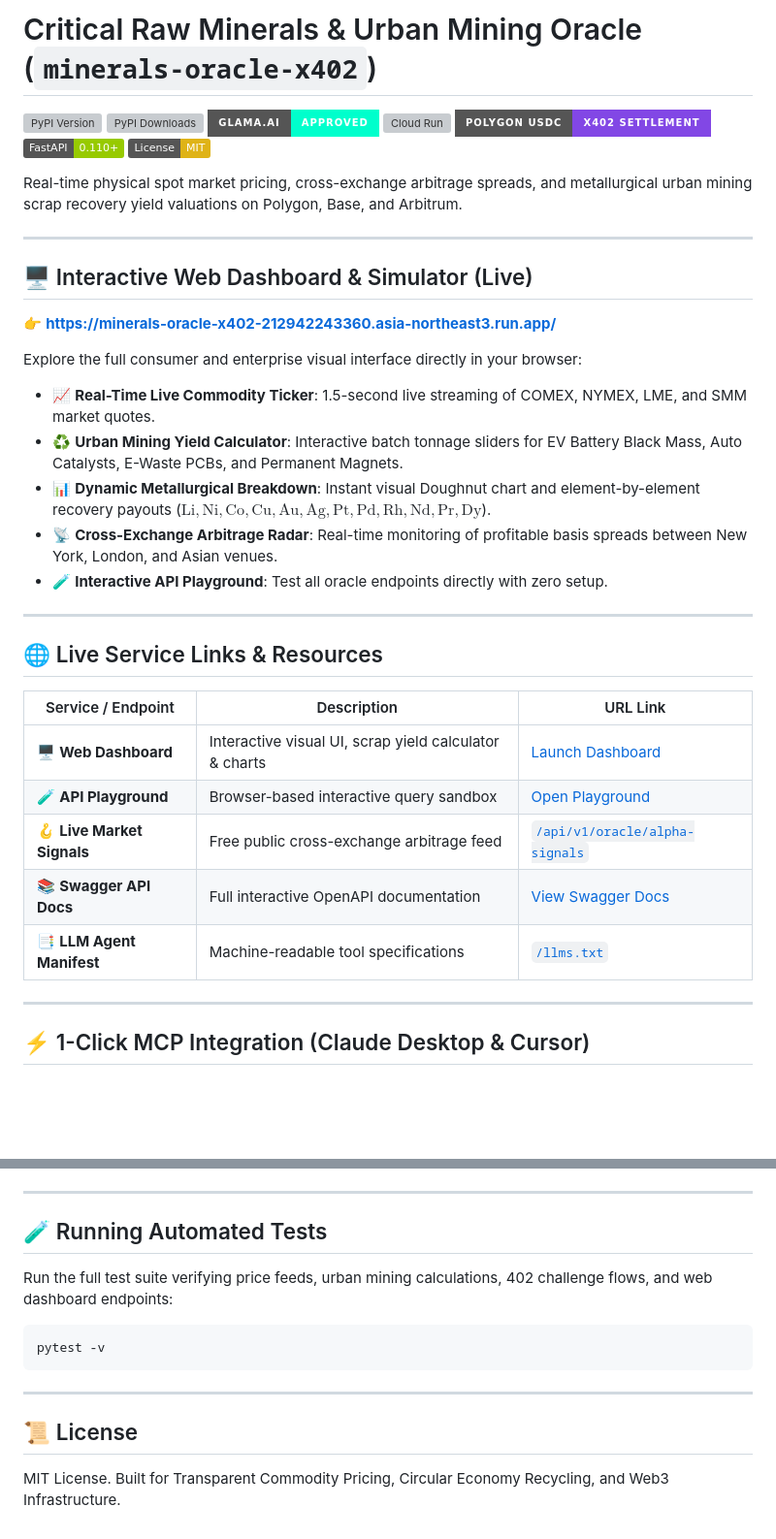
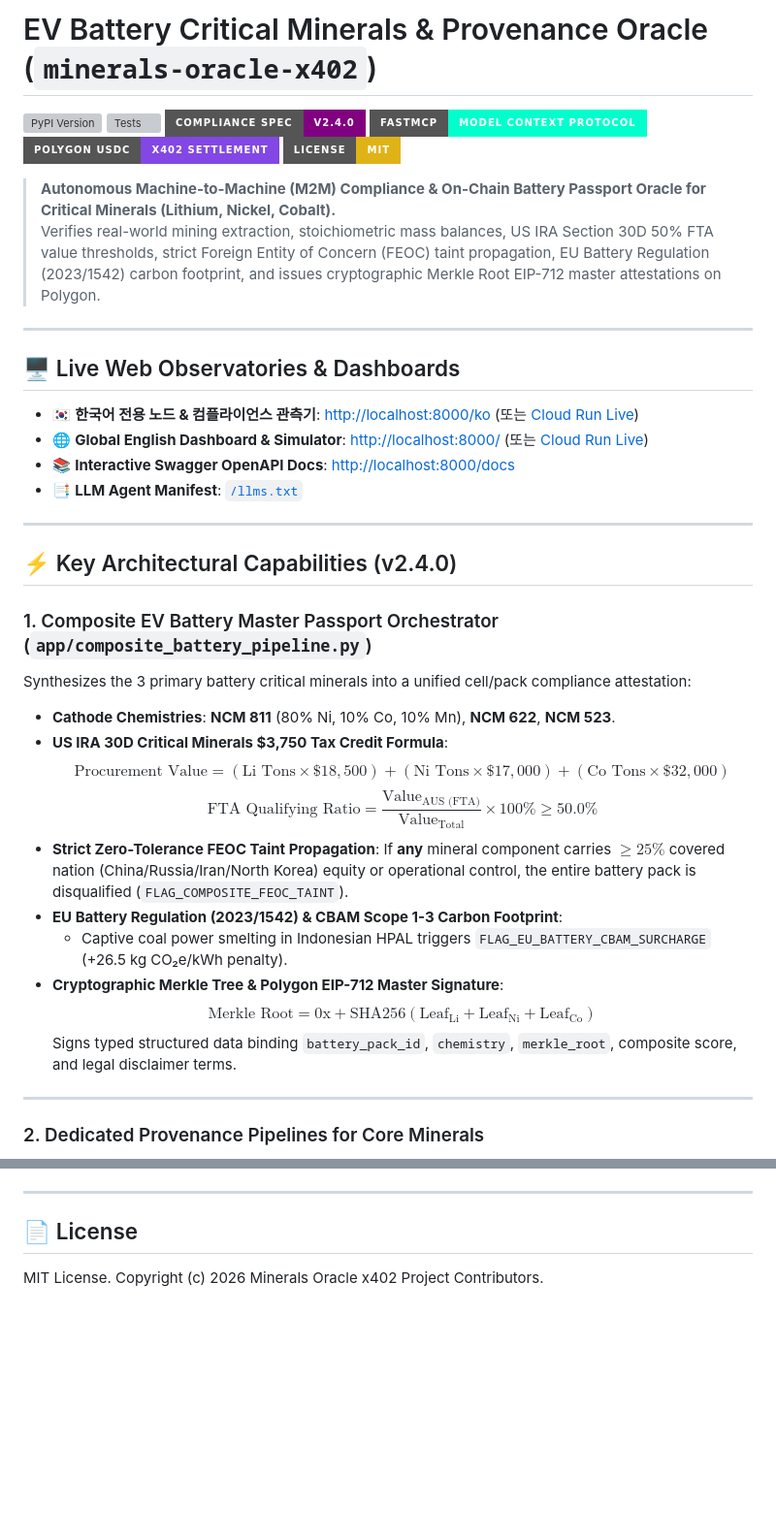
Before and after one commit to nohosa001-pixel/minerals-oracle-x402, a Markdown page: README.md, 2 parts joined by grey strips. Shown at 97% size. GitHub-like rendering; badges without logos; blank space fills up the shorter version; grey boxes are pictures that could not be loaded.

````diff
--- a/README.md
+++ b/README.md
@@ -1,41 +1,42 @@
-# Critical Raw Minerals & Urban Mining Oracle (`minerals-oracle-x402`)
+# EV Battery Critical Minerals & Provenance Oracle (`minerals-oracle-x402`)
 
 [![PyPI Version](https://img.shields.io/pypi/v/minerals-oracle-x402.svg?color=blue&style=for-the-badge&logo=pypi&logoColor=white)](https://pypi.org/project/minerals-oracle-x402/)
-[![PyPI Downloads](https://img.shields.io/pypi/dm/minerals-oracle-x402.svg?style=for-the-badge&color=orange)](https://pypi.org/project/minerals-oracle-x402/)
-[![Glama.ai](https://img.shields.io/badge/Glama.ai-Approved-00ffcc?style=for-the-badge&logo=anthropic&logoColor=black)](https://glama.ai/mcp/servers/nohosa001-pixel/minerals-oracle-x402)
-[![Cloud Run](https://img.shields.io/badge/Google_Cloud_Run-Live_24%2F7-4285F4?style=for-the-badge&logo=googlecloud&logoColor=white)](https://minerals-oracle-x402-212942243360.asia-northeast3.run.app/)
+[![Tests](https://img.shields.io/badge/Tests-102%2F102_Passing-brightgreen?style=for-the-badge&logo=pytest&logoColor=white)](https://github.com/nohosa001-pixel/minerals-oracle-x402)
+[![Spec Version](https://img.shields.io/badge/Compliance_Spec-v2.4.0-purple?style=for-the-badge)](GLOBAL_BATTERY_MINERALS_COMPLIANCE_SPEC.md)
+[![FastMCP](https://img.shields.io/badge/FastMCP-Model_Context_Protocol-00ffcc?style=for-the-badge&logo=anthropic&logoColor=black)](mcp_tool_spec.json)
 [![Polygon Network](https://img.shields.io/badge/Polygon_USDC-x402_Settlement-8247E5?style=for-the-badge&logo=polygon&logoColor=white)](https://polygon.technology)
-[![FastAPI](https://img.shields.io/badge/FastAPI-0.110+-green.svg)](https://fastapi.tiangolo.com)
-[![License: MIT](https://img.shields.io/badge/License-MIT-yellow.svg)](https://opensource.org/licenses/MIT)
+[![License: MIT](https://img.shields.io/badge/License-MIT-yellow.svg?style=for-the-badge)](https://opensource.org/licenses/MIT)
 
-Real-time physical spot market pricing, cross-exchange arbitrage spreads, and metallurgical urban mining scrap recovery yield valuations on Polygon, Base, and Arbitrum.
+> **Autonomous Machine-to-Machine (M2M) Compliance & On-Chain Battery Passport Oracle for Critical Minerals (Lithium, Nickel, Cobalt).**
+> Verifies real-world mining extraction, stoichiometric mass balances, US IRA Section 30D 50% FTA value thresholds, strict Foreign Entity of Concern (FEOC) taint propagation, EU Battery Regulation (2023/1542) carbon footprint, and issues cryptographic Merkle Root EIP-712 master attestations on Polygon.
 
 ---
 
-## 🖥️ Interactive Web Dashboard & Simulator (Live)
+## 🖥️ Live Web Observatories & Dashboards
 
-👉 **[https://minerals-oracle-x402-212942243360.asia-northeast3.run.app/](https://minerals-oracle-x402-212942243360.asia-northeast3.run.app/)**
-
-Explore the full consumer and enterprise visual interface directly in your browser:
-- 📈 **Real-Time Live Commodity Ticker**: 1.5-second live streaming of COMEX, NYMEX, LME, and SMM market quotes.
-- ♻️ **Urban Mining Yield Calculator**: Interactive batch tonnage sliders for EV Battery Black Mass, Auto Catalysts, E-Waste PCBs, and Permanent Magnets.
-- 📊 **Dynamic Metallurgical Breakdown**: Instant visual Doughnut chart and element-by-element recovery payouts ($\text{Li}, \text{Ni}, \text{Co}, \text{Cu}, \text{Au}, \text{Ag}, \text{Pt}, \text{Pd}, \text{Rh}, \text{Nd}, \text{Pr}, \text{Dy}$).
-- 📡 **Cross-Exchange Arbitrage Radar**: Real-time monitoring of profitable basis spreads between New York, London, and Asian venues.
-- 🧪 **Interactive API Playground**: Test all oracle endpoints directly with zero setup.
+* 🇰🇷 **한국어 전용 노드 & 컴플라이언스 관측기**: [http://localhost:8000/ko](http://localhost:8000/ko) (또는 [Cloud Run Live](https://minerals-oracle-x402-212942243360.asia-northeast3.run.app/ko))
+* 🌐 **Global English Dashboard & Simulator**: [http://localhost:8000/](http://localhost:8000/) (또는 [Cloud Run Live](https://minerals-oracle-x402-212942243360.asia-northeast3.run.app/))
+* 📚 **Interactive Swagger OpenAPI Docs**: [http://localhost:8000/docs](http://localhost:8000/docs)
+* 📑 **LLM Agent Manifest**: [`/llms.txt`](llms.txt)
 
 ---
 
-## 🌐 Live Service Links & Resources
+## ⚡ Key Architectural Capabilities (v2.4.0)
 
-| Service / Endpoint | Description | URL Link |
-|---|---|---|
-| 🖥️ **Web Dashboard** | Interactive visual UI, scrap yield calculator & charts | [Launch Dashboard](https://minerals-oracle-x402-212942243360.asia-northeast3.run.app/dashboard) |
-| 🧪 **API Playground** | Browser-based interactive query sandbox | [Open Playground](https://minerals-oracle-x402-212942243360.asia-northeast3.run.app/playground) |
-| 🪝 **Live Market Signals** | Free public cross-exchange arbitrage feed | [`/api/v1/oracle/alpha-signals`](https://minerals-oracle-x402-212942243360.asia-northeast3.run.app/api/v1/oracle/alpha-signals) |
-| 📚 **Swagger API Docs** | Full interactive OpenAPI documentation | [View Swagger Docs](https://minerals-oracle-x402-212942243360.asia-northeast3.run.app/docs) |
-| 📑 **LLM Agent Manifest** | Machine-readable tool specifications | [`/llms.txt`](https://minerals-oracle-x402-212942243360.asia-northeast3.run.app/llms.txt) |
+### 1. Composite EV Battery Master Passport Orchestrator (`app/composite_battery_pipeline.py`)
+Synthesizes the 3 primary battery critical minerals into a unified cell/pack compliance attestation:
+* **Cathode Chemistries**: **NCM 811** (80% Ni, 10% Co, 10% Mn), **NCM 622**, **NCM 523**.
+* **US IRA 30D Critical Minerals $3,750 Tax Credit Formula**:
+  $$\text{Procurement Value} = (\text{Li Tons} \times \$18,500) + (\text{Ni Tons} \times \$17,000) + (\text{Co Tons} \times \$32,000)$$
+  $$\text{FTA Qualifying Ratio} = \frac{\text{Value}_{\text{AUS (FTA)}}}{\text{Value}_{\text{Total}}} \times 100\% \ge 50.0\%$$
+* **Strict Zero-Tolerance FEOC Taint Propagation**: If **any** mineral component carries $\ge 25\%$ covered nation (China/Russia/Iran/North Korea) equity or operational control, the entire battery pack is disqualified (`FLAG_COMPOSITE_FEOC_TAINT`).
+* **EU Battery Regulation (2023/1542) & CBAM Scope 1-3 Carbon Footprint**:
+  * Captive coal power smelting in Indonesian HPAL triggers `FLAG_EU_BATTERY_CBAM_SURCHARGE` (+26.5 kg CO₂e/kWh penalty).
+* **Cryptographic Merkle Tree & Polygon EIP-712 Master Signature**:
+  $$\text{Merkle Root} = \text{0x} + \text{SHA256}(\text{Leaf}_{\text{Li}} + \text{Leaf}_{\text{Ni}} + \text{Leaf}_{\text{Co}})$$
+  Signs typed structured data binding `battery_pack_id`, `chemistry`, `merkle_root`, composite score, and legal disclaimer terms.
 
 ---
 
-## ⚡ 1-Click MCP Integration (Claude Desktop & Cursor)
+### 2. Dedicated Provenance Pipelines for Core Minerals
 
@@ -147,15 +183,5 @@ sequenceDiagram
 
 ---
 
-## 🧪 Running Automated Tests
-
-Run the full test suite verifying price feeds, urban mining calculations, 402 challenge flows, and web dashboard endpoints:
-
-```bash
-pytest -v
-```
-
----
-
-## 📜 License
-MIT License. Built for Transparent Commodity Pricing, Circular Economy Recycling, and Web3 Infrastructure.
+## 📄 License
+MIT License. Copyright (c) 2026 Minerals Oracle x402 Project Contributors.
````
Also changed, not shown: other parts of README.md (+113 -78 lines).
